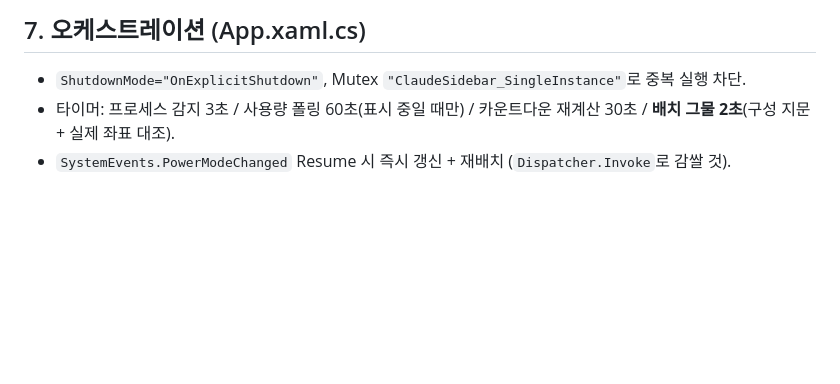
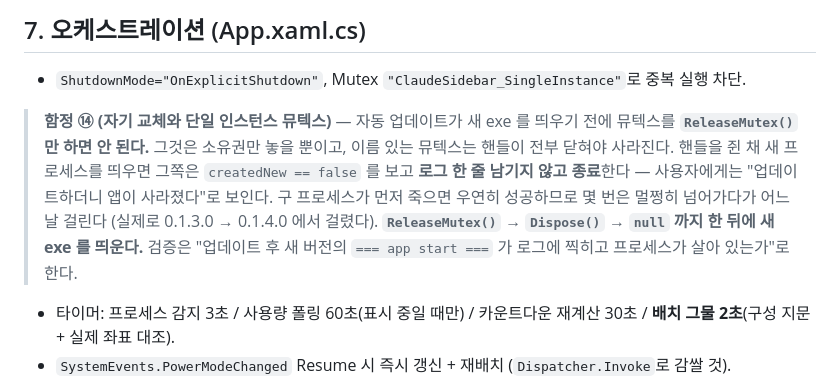
Before and after one commit to new-moon87/claude-usage-sidebar, a Markdown page: docs/DEVELOPMENT.md, the part around the change. Rendered like a GitHub page; blank space fills up the shorter version.

Commit message:
트레이 메뉴에 버전·업데이트 날짜와 다운로드 사이트 추가
- 트레이 메뉴 맨 위에 "Claude 사용량 v0.1.x" + "yyyy-MM-dd 업데이트" (비활성 항목)
- "다운로드 사이트 열기" 항목 추가, 툴팁에도 버전 표기
- 버전·날짜 헬퍼를 UpdateChecker 로 옮겨 패널과 트레이가 같이 쓴다
- 메뉴 구성을 로그로 남긴다 — 트레이 메뉴는 눈으로만 확인되는 곳이라 항목이 빠져도 조용히 지나간다
- 함정 ⑭ 문서화: 자기 교체 시 뮤텍스는 Dispose 까지 해야 새 인스턴스가 산다

Co-Authored-By: Claude Opus 5 <noreply@anthropic.com>

```diff
--- a/docs/DEVELOPMENT.md
+++ b/docs/DEVELOPMENT.md
@@ -281,6 +281,15 @@ _pinBtn.Text = Pinned ? "\uE77A" : "\uE718";   // Segoe MDL2 Assets: Unpin / Pin
 ## 7. 오케스트레이션 (App.xaml.cs)
 
 - `ShutdownMode="OnExplicitShutdown"`, Mutex `"ClaudeSidebar_SingleInstance"`로 중복 실행 차단.
+
+> **함정 ⑭ (자기 교체와 단일 인스턴스 뮤텍스)** — 자동 업데이트가 새 exe 를 띄우기 전에 뮤텍스를
+> **`ReleaseMutex()` 만 하면 안 된다.** 그것은 소유권만 놓을 뿐이고, 이름 있는 뮤텍스는 핸들이 전부
+> 닫혀야 사라진다. 핸들을 쥔 채 새 프로세스를 띄우면 그쪽은 `createdNew == false` 를 보고
+> **로그 한 줄 남기지 않고 종료**한다 — 사용자에게는 "업데이트하더니 앱이 사라졌다"로 보인다.
+> 구 프로세스가 먼저 죽으면 우연히 성공하므로 몇 번은 멀쩡히 넘어가다가 어느 날 걸린다
+> (실제로 0.1.3.0 → 0.1.4.0 에서 걸렸다).
+> **`ReleaseMutex()` → `Dispose()` → `null` 까지 한 뒤에 새 exe 를 띄운다.**
+> 검증은 "업데이트 후 새 버전의 `=== app start ===` 가 로그에 찍히고 프로세스가 살아 있는가"로 한다.
 - 타이머: 프로세스 감지 3초 / 사용량 폴링 60초(표시 중일 때만) / 카운트다운 재계산 30초 / **배치 그물 2초**(구성 지문 + 실제 좌표 대조).
 - `SystemEvents.PowerModeChanged` Resume 시 즉시 갱신 + 재배치 (`Dispatcher.Invoke`로 감쌀 것).
 - `SystemEvents.DisplaySettingsChanged` 구독 → 함정 ⑪의 다단 재확인 경로로 보낼 것.
```
